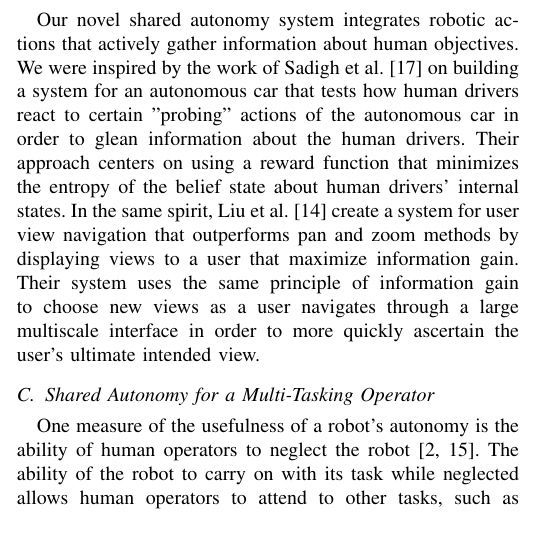
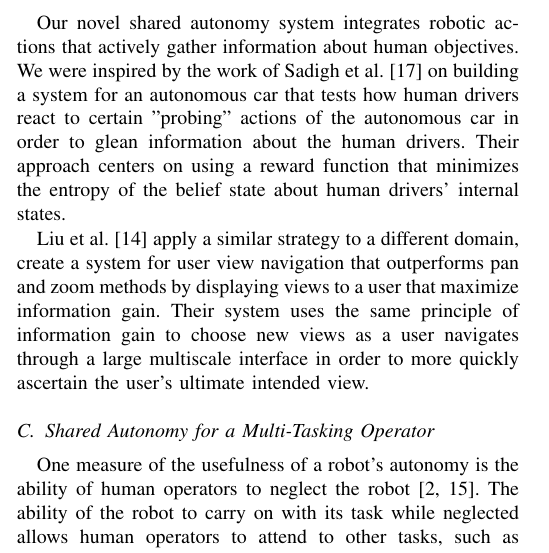
Before and after one commit to cu-ironlab/SharedAutonomyStudyPaper, a LaTeX paper (main.tex): part of one column of page 1 of 4, cut so that both start at the same text. Compiled offline with pdfLaTeX; a missing font is replaced by an installed copy or a similar font; a LaTeX package or settings file that is missing is left out.

Commit message:
minor grammar edits

```diff
--- a/main.tex
+++ b/main.tex
@@ -55,7 +55,8 @@ An exciting recent avenue of study that our work builds upon and investigates fo
 
 \subsection{Active Information Gathering over Human State}
 Our novel shared autonomy system integrates robotic actions that actively gather information about human objectives. We were inspired by the work of \citet{sadigh2016information} on building a system for an autonomous car that tests how human drivers react to certain "probing" actions of the autonomous car in order to glean information about the human drivers. Their approach centers on using a reward function that minimizes the entropy of the belief state about human drivers' internal states.
-In the same spirit, \citet{liu2017bignav} create a system for user view navigation that outperforms pan and zoom methods by displaying views to a user that maximize information gain. Their system uses the same principle of information gain to choose new views as a user navigates through a large multiscale interface in order to more quickly ascertain the user's ultimate intended view.
+
+\citet{liu2017bignav} apply a similar strategy to a different domain, create a system for user view navigation that outperforms pan and zoom methods by displaying views to a user that maximize information gain. Their system uses the same principle of information gain to choose new views as a user navigates through a large multiscale interface in order to more quickly ascertain the user's ultimate intended view.
 
 \subsection{Shared Autonomy for a Multi-Tasking Operator}
 One measure of the usefulness of a robot's autonomy is the ability of human operators to neglect the robot \cite{crandall2002characterizing, olsen2003metrics}. The ability of the robot to carry on with its task while neglected allows human operators to attend to other tasks, such as operating other robots \cite{crandall2005validating, cummings2008predicting}.
```
